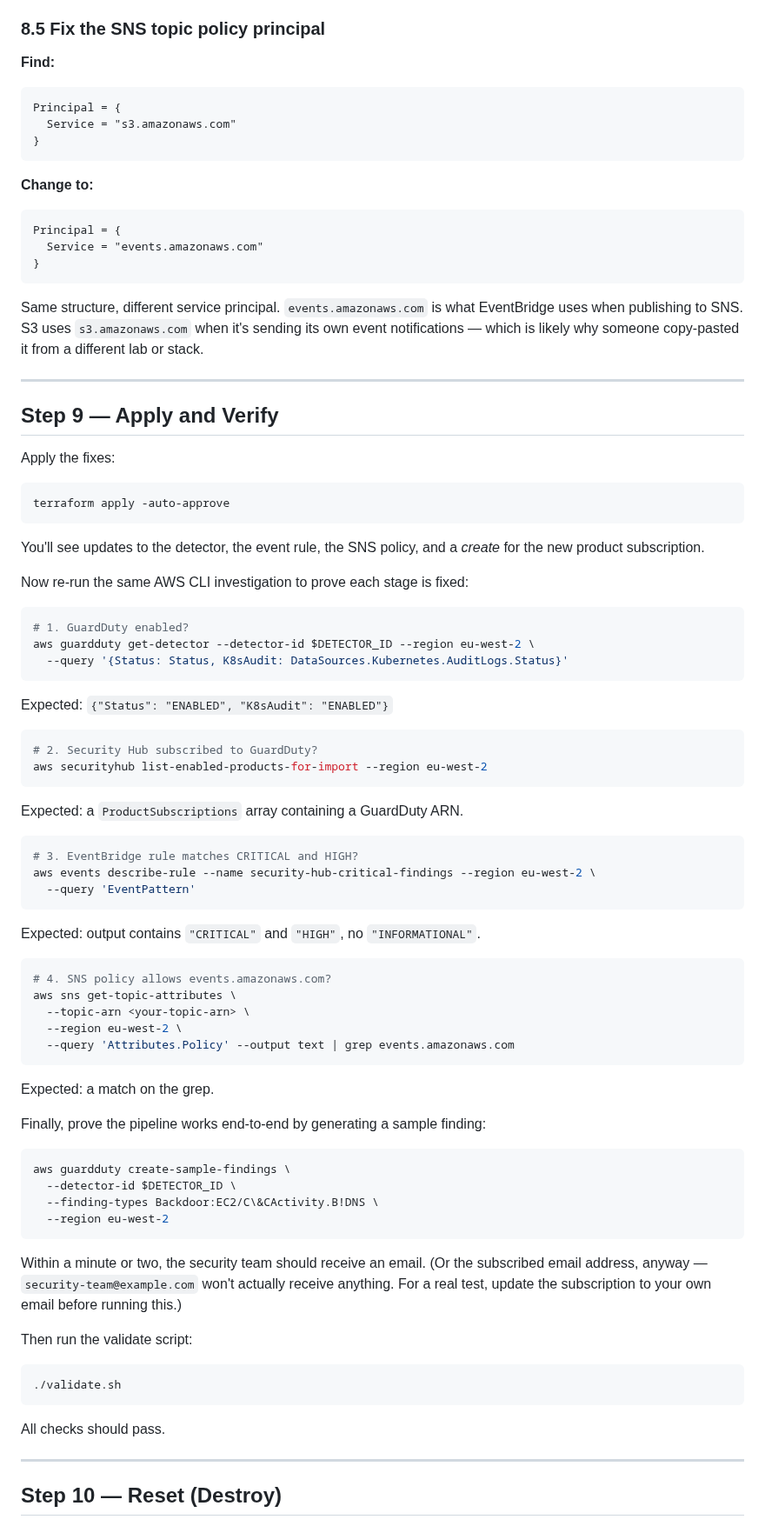
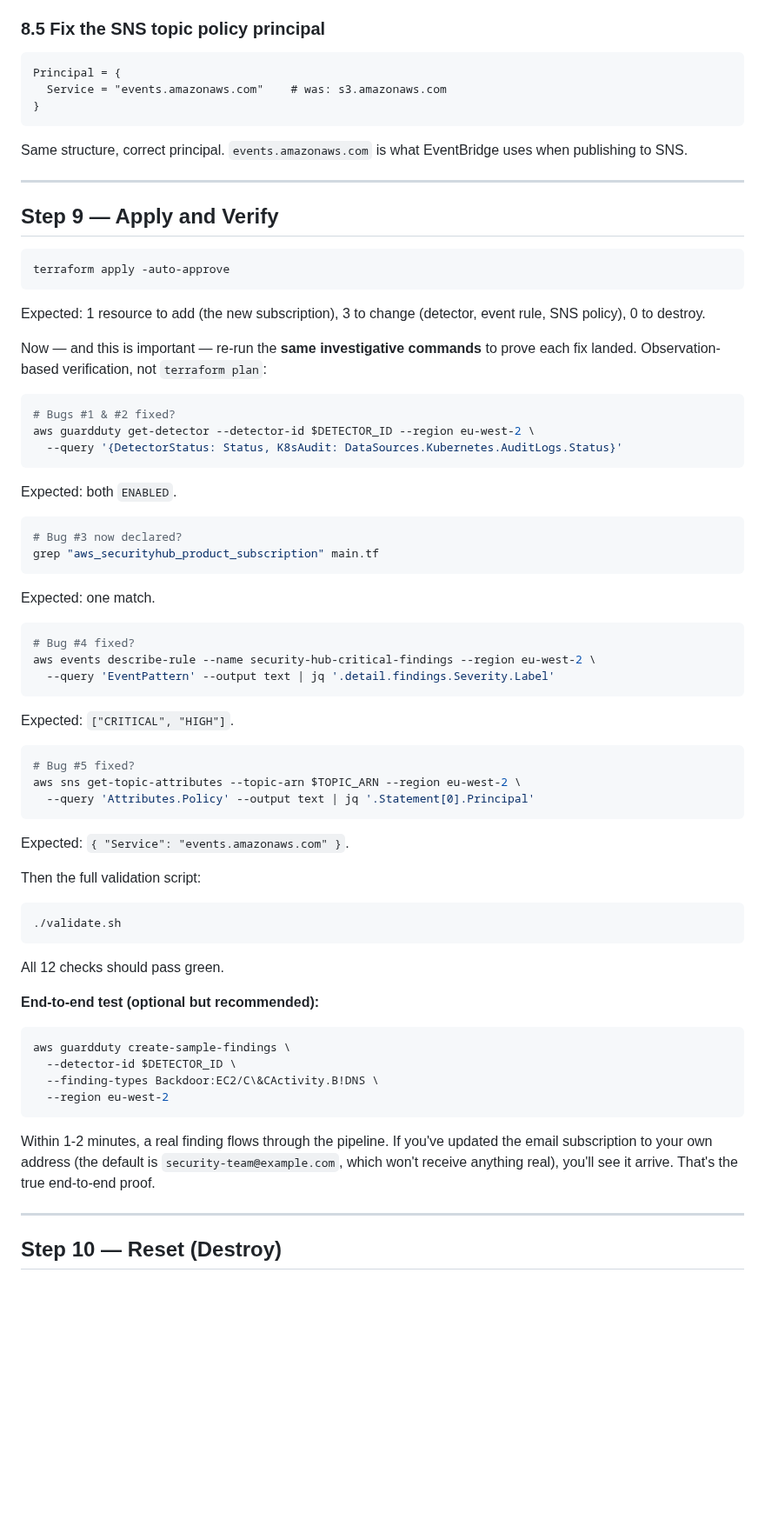
Before and after one commit to engsnayl/cloud-engineer-labs, a Markdown page: cloud-labs/lab-082-security-hub-guardduty/SOLUTION.md, the part around one of its changes. Shown at 87% size. Drawn GitHub-style; blank space fills up the shorter version.

````diff
--- a/cloud-labs/lab-082-security-hub-guardduty/SOLUTION.md
+++ b/cloud-labs/lab-082-security-hub-guardduty/SOLUTION.md
@@ -448,72 +513,62 @@ The `Label` field takes an array, so you can include multiple severity tiers. Fo
 
 ### 8.5 Fix the SNS topic policy principal
 
-**Find:**
-
 ```hcl
 Principal = {
-  Service = "s3.amazonaws.com"
+  Service = "events.amazonaws.com"    # was: s3.amazonaws.com
 }
 ```
 
-**Change to:**
-
-```hcl
-Principal = {
-  Service = "events.amazonaws.com"
-}
-```
-
-Same structure, different service principal. `events.amazonaws.com` is what EventBridge uses when publishing to SNS. S3 uses `s3.amazonaws.com` when it's sending its own event notifications — which is likely why someone copy-pasted it from a different lab or stack.
+Same structure, correct principal. `events.amazonaws.com` is what EventBridge uses when publishing to SNS.
 
 ---
 
 ## Step 9 — Apply and Verify
 
-Apply the fixes:
-
 ```bash
 terraform apply -auto-approve
 ```
 
-You'll see updates to the detector, the event rule, the SNS policy, and a *create* for the new product subscription.
+Expected: 1 resource to add (the new subscription), 3 to change (detector, event rule, SNS policy), 0 to destroy.
 
-Now re-run the same AWS CLI investigation to prove each stage is fixed:
+Now — and this is important — re-run the **same investigative commands** to prove each fix landed. Observation-based verification, not `terraform plan`:
 
 ```bash
-# 1. GuardDuty enabled?
+# Bugs #1 & #2 fixed?
 aws guardduty get-detector --detector-id $DETECTOR_ID --region eu-west-2 \
-  --query '{Status: Status, K8sAudit: DataSources.Kubernetes.AuditLogs.Status}'
+  --query '{DetectorStatus: Status, K8sAudit: DataSources.Kubernetes.AuditLogs.Status}'
+```
+Expected: both `ENABLED`.
+
+```bash
+# Bug #3 now declared?
+grep "aws_securityhub_product_subscription" main.tf
+```
+Expected: one match.
+
+```bash
+# Bug #4 fixed?
+aws events describe-rule --name security-hub-critical-findings --region eu-west-2 \
+  --query 'EventPattern' --output text | jq '.detail.findings.Severity.Label'
+```
+Expected: `["CRITICAL", "HIGH"]`.
+
+```bash
+# Bug #5 fixed?
+aws sns get-topic-attributes --topic-arn $TOPIC_ARN --region eu-west-2 \
+  --query 'Attributes.Policy' --output text | jq '.Statement[0].Principal'
+```
+Expected: `{ "Service": "events.amazonaws.com" }`.
+
+Then the full validation script:
+
+```bash
+./validate.sh
 ```
 
-Expected: `{"Status": "ENABLED", "K8sAudit": "ENABLED"}`
+All 12 checks should pass green.
 
-```bash
-# 2. Security Hub subscribed to GuardDuty?
-aws securityhub list-enabled-products-for-import --region eu-west-2
-```
-
-Expected: a `ProductSubscriptions` array containing a GuardDuty ARN.
-
-```bash
-# 3. EventBridge rule matches CRITICAL and HIGH?
-aws events describe-rule --name security-hub-critical-findings --region eu-west-2 \
-  --query 'EventPattern'
-```
-
-Expected: output contains `"CRITICAL"` and `"HIGH"`, no `"INFORMATIONAL"`.
-
-```bash
-# 4. SNS policy allows events.amazonaws.com?
-aws sns get-topic-attributes \
-  --topic-arn <your-topic-arn> \
-  --region eu-west-2 \
-  --query 'Attributes.Policy' --output text | grep events.amazonaws.com
-```
-
-Expected: a match on the grep.
-
-Finally, prove the pipeline works end-to-end by generating a sample finding:
+**End-to-end test (optional but recommended):**
 
 ```bash
 aws guardduty create-sample-findings \
@@ -522,15 +577,7 @@ aws guardduty create-sample-findings \
   --region eu-west-2
 ```
 
-Within a minute or two, the security team should receive an email. (Or the subscribed email address, anyway — `security-team@example.com` won't actually receive anything. For a real test, update the subscription to your own email before running this.)
-
-Then run the validate script:
-
-```bash
-./validate.sh
-```
-
-All checks should pass.
+Within 1-2 minutes, a real finding flows through the pipeline. If you've updated the email subscription to your own address (the default is `security-team@example.com`, which won't receive anything real), you'll see it arrive. That's the true end-to-end proof.
 
 ---
 
````
Also changed, not shown: other parts of cloud-labs/lab-082-security-hub-guardduty/SOLUTION.md (+287 -200 lines).
